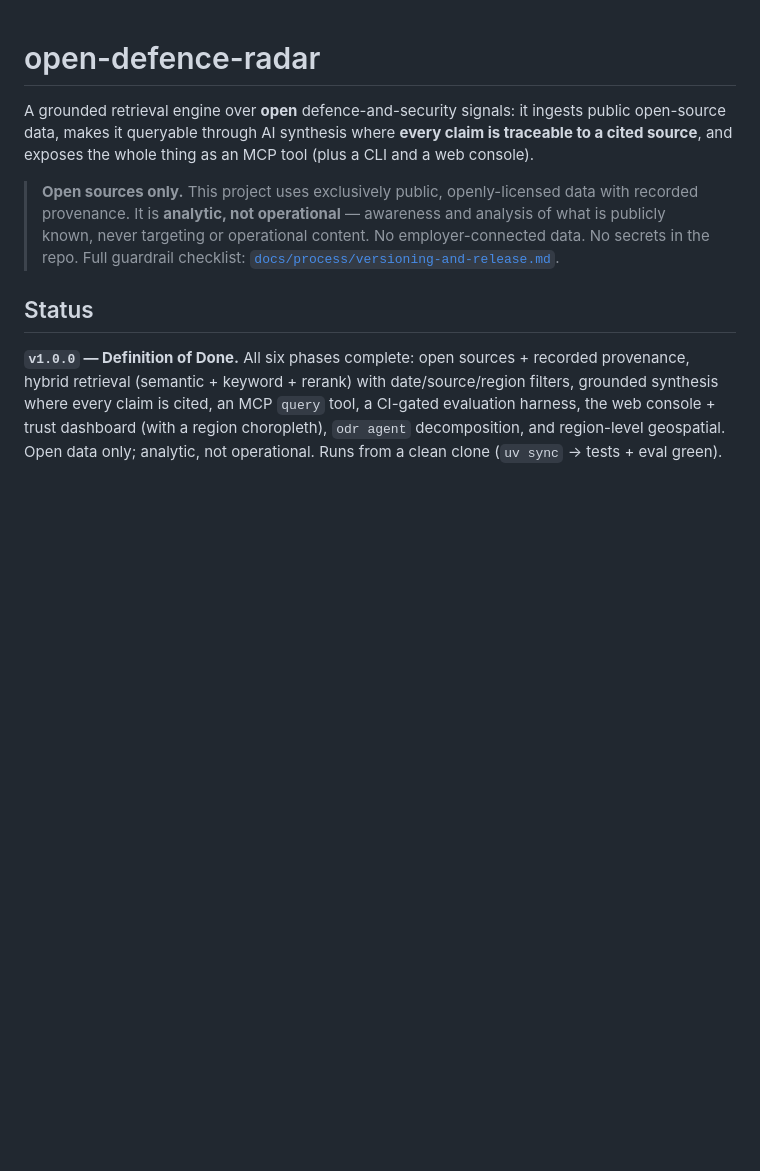
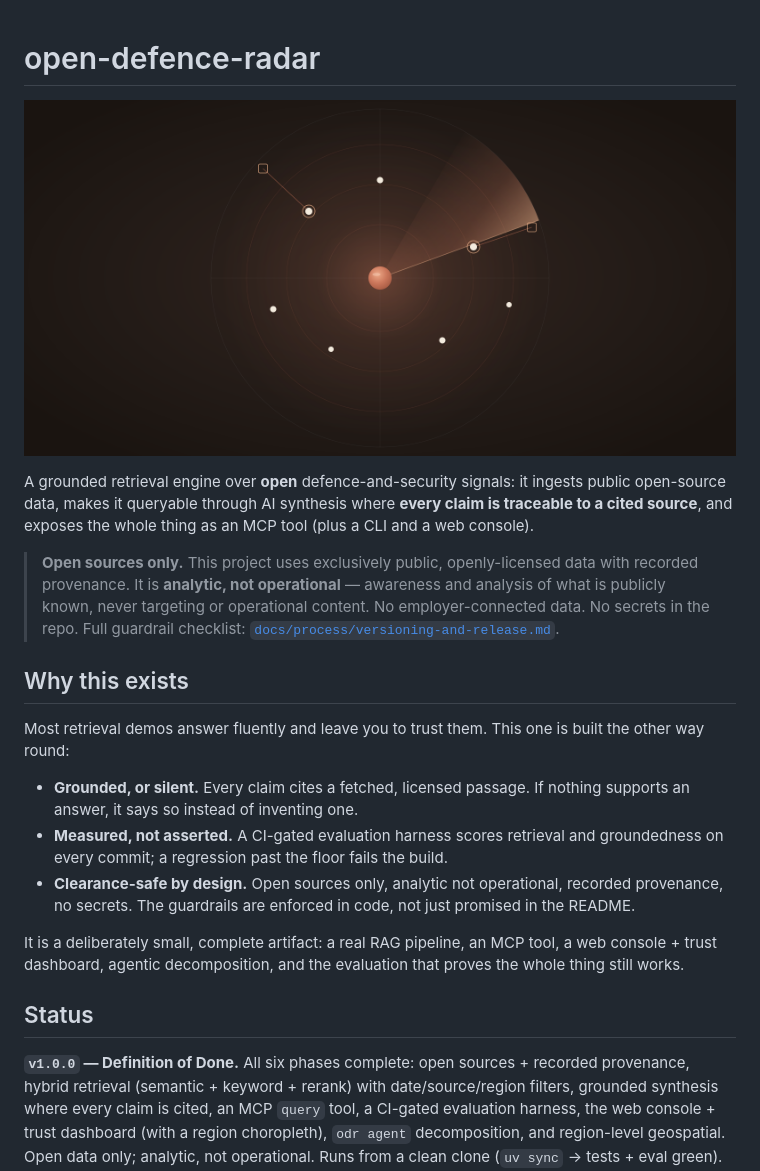
Before and after one commit to liammday/open-defence-radar, a Markdown page: README.md, the part around one of its changes. Drawn GitHub-style; pictures changed too: docs/assets/hero.png (added); blank space fills up the shorter version.

Commit message:
docs: public-launch README polish (hero, why-this-exists, screenshots) (#88)
Add a hero banner and real console/trust screenshots (docs/assets/), a "Why this exists" section (grounded, measured-in-CI, clearance-safe), and gitignore a local /comms/ working folder.

Co-authored-by: Claude Opus 4.8 (1M context) <noreply@anthropic.com>

```diff
--- a/README.md
+++ b/README.md
@@ -1,4 +1,6 @@
 # open-defence-radar
+
+![open-defence-radar: a grounded retrieval engine over open defence-and-security signals, every claim traceable to a cited source](docs/assets/hero.png)
 
 A grounded retrieval engine over **open** defence-and-security signals: it ingests
 public open-source data, makes it queryable through AI synthesis where **every
@@ -10,6 +12,16 @@ tool (plus a CLI and a web console).
 > and analysis of what is publicly known, never targeting or operational content.
 > No employer-connected data. No secrets in the repo. Full guardrail checklist:
 > [`docs/process/versioning-and-release.md`](docs/process/versioning-and-release.md).
+
+## Why this exists
+
+Most retrieval demos answer fluently and leave you to trust them. This one is built the other way round:
+
+- **Grounded, or silent.** Every claim cites a fetched, licensed passage. If nothing supports an answer, it says so instead of inventing one.
+- **Measured, not asserted.** A CI-gated evaluation harness scores retrieval and groundedness on every commit; a regression past the floor fails the build.
+- **Clearance-safe by design.** Open sources only, analytic not operational, recorded provenance, no secrets. The guardrails are enforced in code, not just promised in the README.
+
+It is a deliberately small, complete artifact: a real RAG pipeline, an MCP tool, a web console + trust dashboard, agentic decomposition, and the evaluation that proves the whole thing still works.
 
 ## Status
 
```
Also changed, not shown: other parts of README.md (+4 -0 lines), docs/assets/console.png (added), docs/assets/trust.png (added), 1 other file.
